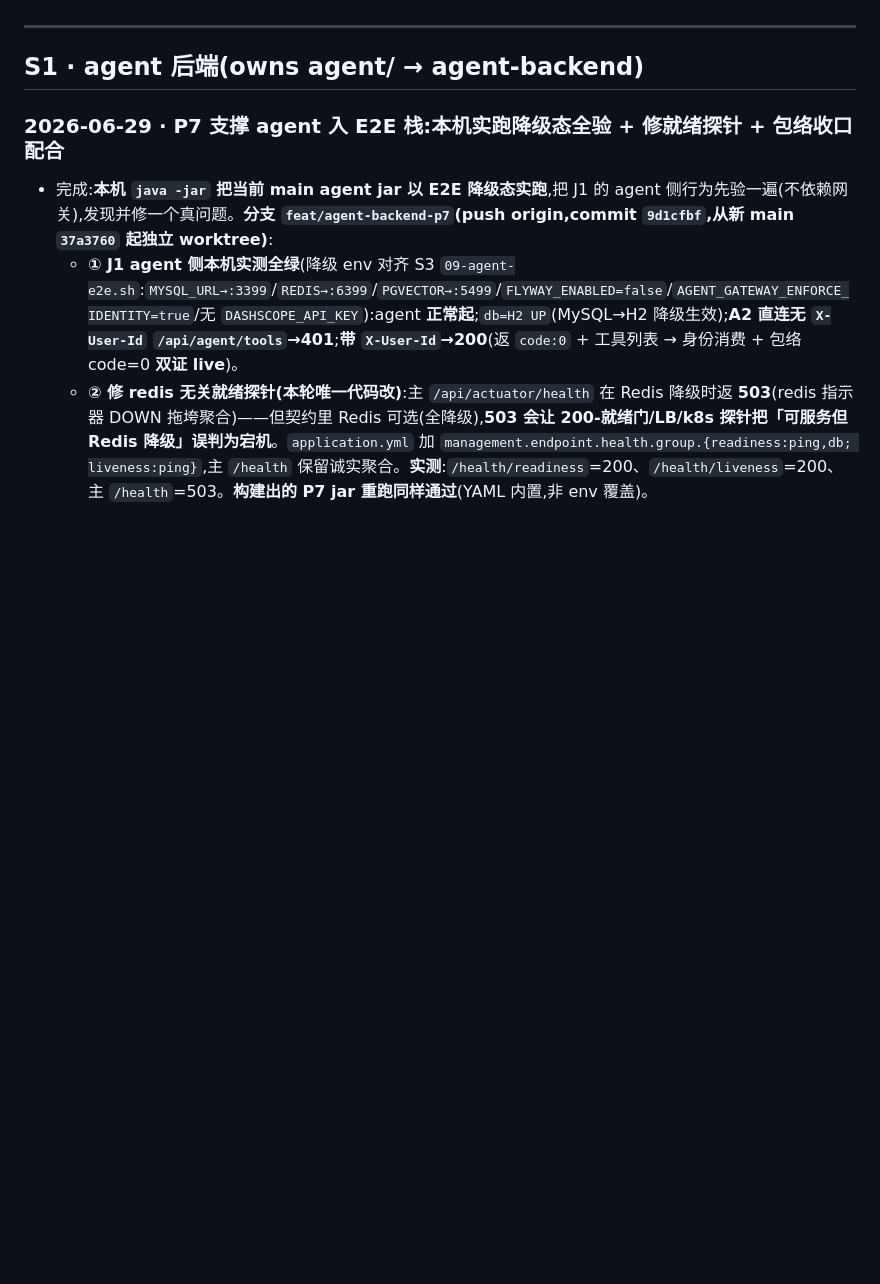
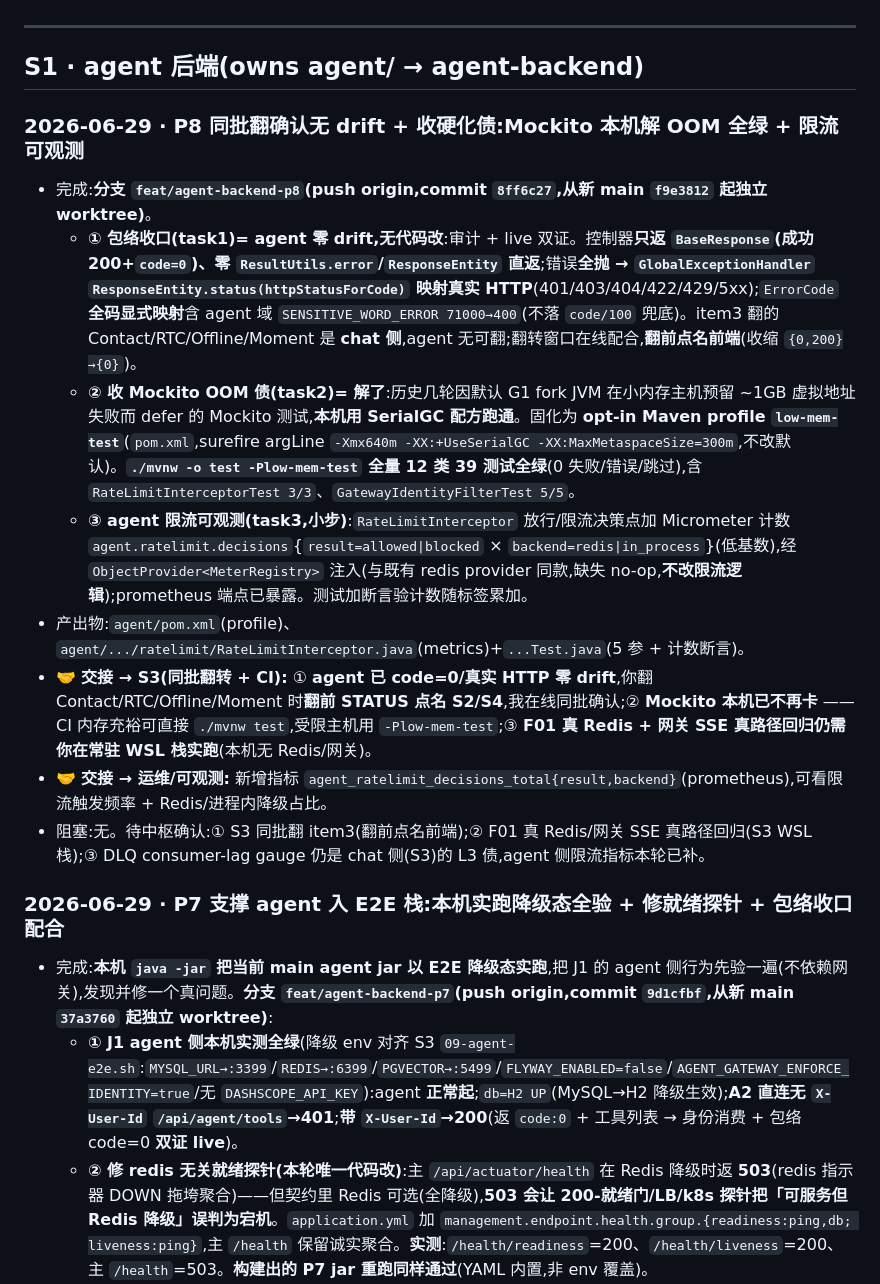
Before and after one commit to Hanwen-Jiang/lingxi, a Markdown page: docs/planning/STATUS.md, the part around the change. GitHub-like rendering; blank space fills up the shorter version.

Commit message:
docs(planning): restore S1 P8 ledger (shared-tree write)
Co-Authored-By: Claude Opus 4.8 <noreply@anthropic.com>

```diff
--- a/docs/planning/STATUS.md
+++ b/docs/planning/STATUS.md
@@ -170,6 +170,16 @@
 ---
 
 ## S1 · agent 后端(owns agent/ → agent-backend)
+
+### 2026-06-29 · P8 同批翻确认无 drift + 收硬化债:Mockito 本机解 OOM 全绿 + 限流可观测
+- 完成:**分支 `feat/agent-backend-p8`(push origin,commit `8ff6c27`,从新 main `f9e3812` 起独立 worktree)**。
+  - **① 包络收口(task1)= agent 零 drift,无代码改**:审计 + live 双证。控制器**只返 `BaseResponse`(成功 200+`code=0`)、零 `ResultUtils.error`/`ResponseEntity` 直返**;错误**全抛 → `GlobalExceptionHandler` `ResponseEntity.status(httpStatusForCode)` 映射真实 HTTP**(401/403/404/422/429/5xx);`ErrorCode` **全码显式映射**含 agent 域 `SENSITIVE_WORD_ERROR 71000→400`(不落 `code/100` 兜底)。item3 翻的 Contact/RTC/Offline/Moment 是 **chat 侧**,agent 无可翻;翻转窗口在线配合,**翻前点名前端**(收缩 `{0,200}→{0}`)。
+  - **② 收 Mockito OOM 债(task2)= 解了**:历史几轮因默认 G1 fork JVM 在小内存主机预留 ~1GB 虚拟地址失败而 defer 的 Mockito 测试,**本机用 SerialGC 配方跑通**。固化为 **opt-in Maven profile `low-mem-test`**(`pom.xml`,surefire argLine `-Xmx640m -XX:+UseSerialGC -XX:MaxMetaspaceSize=300m`,不改默认)。**`./mvnw -o test -Plow-mem-test` 全量 12 类 39 测试全绿**(0 失败/错误/跳过),含 `RateLimitInterceptorTest 3/3`、`GatewayIdentityFilterTest 5/5`。
+  - **③ agent 限流可观测(task3,小步)**:`RateLimitInterceptor` 放行/限流决策点加 Micrometer 计数 `agent.ratelimit.decisions`{`result=allowed|blocked` × `backend=redis|in_process`}(低基数),经 `ObjectProvider<MeterRegistry>` 注入(与既有 redis provider 同款,缺失 no-op,**不改限流逻辑**);prometheus 端点已暴露。测试加断言验计数随标签累加。
+- 产出物:`agent/pom.xml`(profile)、`agent/.../ratelimit/RateLimitInterceptor.java`(metrics)+`...Test.java`(5 参 + 计数断言)。
+- 🤝 **交接 → S3(同批翻转 + CI):** ① **agent 已 code=0/真实 HTTP 零 drift**,你翻 Contact/RTC/Offline/Moment 时**翻前 STATUS 点名 S2/S4**,我在线同批确认;② **Mockito 本机已不再卡** —— CI 内存充裕可直接 `./mvnw test`,受限主机用 `-Plow-mem-test`;③ **F01 真 Redis + 网关 SSE 真路径回归仍需你在常驻 WSL 栈实跑**(本机无 Redis/网关)。
+- 🤝 **交接 → 运维/可观测:** 新增指标 `agent_ratelimit_decisions_total{result,backend}`(prometheus),可看限流触发频率 + Redis/进程内降级占比。
+- 阻塞:无。待中枢确认:① S3 同批翻 item3(翻前点名前端);② F01 真 Redis/网关 SSE 真路径回归(S3 WSL 栈);③ DLQ consumer-lag gauge 仍是 chat 侧(S3)的 L3 债,agent 侧限流指标本轮已补。
 
 ### 2026-06-29 · P7 支撑 agent 入 E2E 栈:本机实跑降级态全验 + 修就绪探针 + 包络收口配合
 - 完成:**本机 `java -jar` 把当前 main agent jar 以 E2E 降级态实跑**,把 J1 的 agent 侧行为先验一遍(不依赖网关),发现并修一个真问题。**分支 `feat/agent-backend-p7`(push origin,commit `9d1cfbf`,从新 main `37a3760` 起独立 worktree)**:
```
